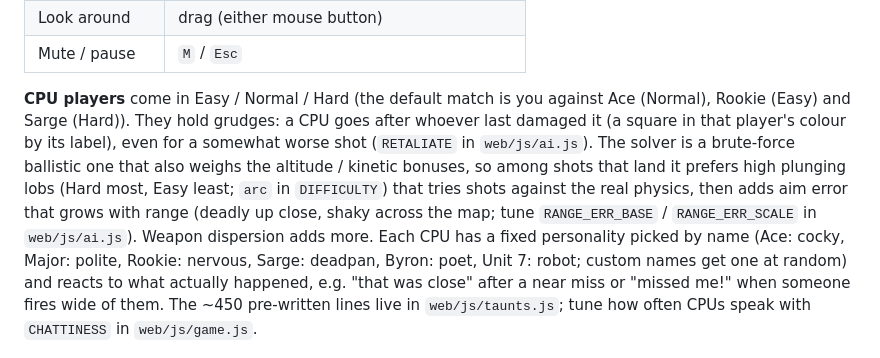
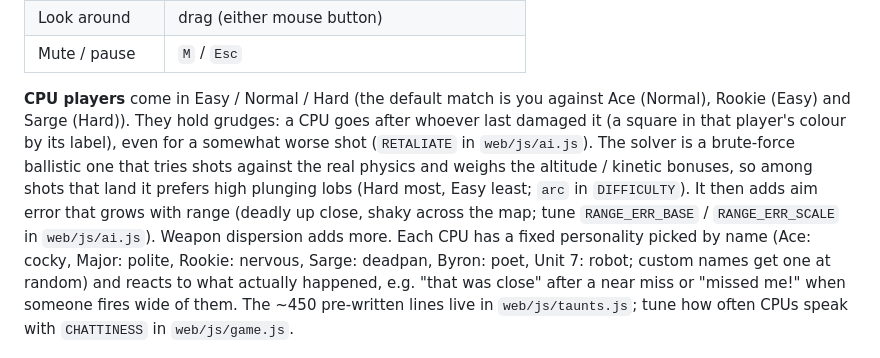
Before and after one commit to Mikanwolfe/Artillery3, a Markdown page: README.md, the part around the change. GitHub-like rendering.

Commit message:
README: tidy CPU solver sentence
Co-Authored-By: Claude Opus 5.5 <noreply@anthropic.com>
Claude-Session: https://claude.ai/code/session_01LZSoEbnkSzMMmLtHCHSc2C

```diff
--- a/README.md
+++ b/README.md
@@ -44,7 +44,7 @@ Everything in the world is drawn as plain axis-aligned boxes that never rotate:
 | Look around | drag (either mouse button) |
 | Mute / pause | `M` / `Esc` |
 
-**CPU players** come in Easy / Normal / Hard (the default match is you against Ace (Normal), Rookie (Easy) and Sarge (Hard)). They hold grudges: a CPU goes after whoever last damaged it (a square in that player's colour by its label), even for a somewhat worse shot (`RETALIATE` in `web/js/ai.js`). The solver is a brute-force ballistic one that also weighs the altitude / kinetic bonuses, so among shots that land it prefers high plunging lobs (Hard most, Easy least; `arc` in `DIFFICULTY`) that tries shots against the real physics, then adds aim error that grows with range (deadly up close, shaky across the map; tune `RANGE_ERR_BASE` / `RANGE_ERR_SCALE` in `web/js/ai.js`). Weapon dispersion adds more.
+**CPU players** come in Easy / Normal / Hard (the default match is you against Ace (Normal), Rookie (Easy) and Sarge (Hard)). They hold grudges: a CPU goes after whoever last damaged it (a square in that player's colour by its label), even for a somewhat worse shot (`RETALIATE` in `web/js/ai.js`). The solver is a brute-force ballistic one that tries shots against the real physics and weighs the altitude / kinetic bonuses, so among shots that land it prefers high plunging lobs (Hard most, Easy least; `arc` in `DIFFICULTY`). It then adds aim error that grows with range (deadly up close, shaky across the map; tune `RANGE_ERR_BASE` / `RANGE_ERR_SCALE` in `web/js/ai.js`). Weapon dispersion adds more.
 Each CPU has a fixed personality picked by name (Ace: cocky, Major: polite, Rookie: nervous, Sarge: deadpan, Byron: poet, Unit 7: robot; custom names get one at random) and reacts to what actually happened, e.g. "that was close" after a near miss or "missed me!" when someone fires wide of them. The ~450 pre-written lines live in `web/js/taunts.js`; tune how often CPUs speak with `CHATTINESS` in `web/js/game.js`.
 
 Layout: `web/js/` — `terrain.js` (midpoint displacement + craters), `weapons.js` (vehicles, weapon table, shared ballistic stepper), `entities.js` (tank, projectile, acid, laser, satellite), `ai.js` (solver, CPU controller), `taunts.js` (banter), `game.js` (camera, rules, turn flow, rendering, HUD), `ui.js` (menu, character select, shop), plus `background.js`, `particles.js`, `audio.js`.
```
